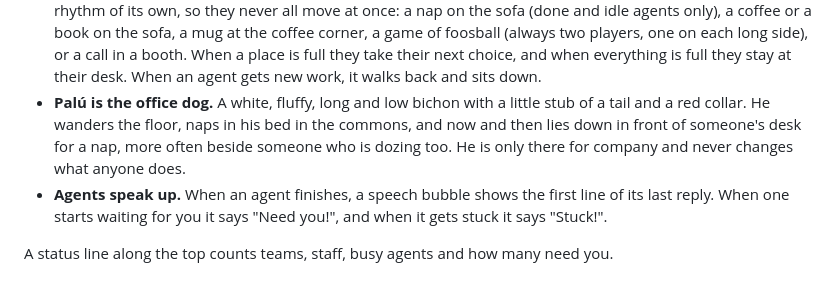
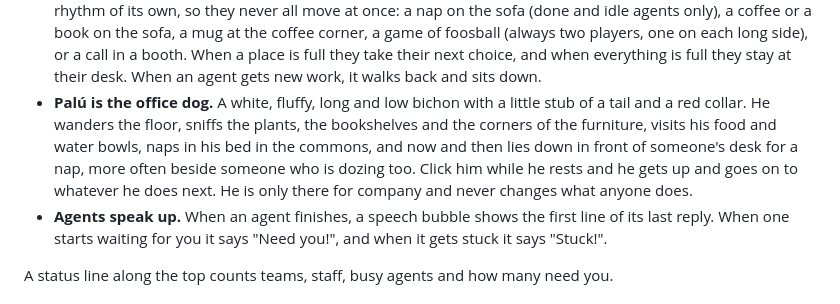
Before and after one commit to oscabreraCP/orca-tycoon, a Markdown page: README.md, the part around the change. GitHub-like rendering.

```diff
--- a/README.md
+++ b/README.md
@@ -46,9 +46,11 @@ The worker looks for the Orca CLI at `/Applications/Orca.app/Contents/Resources/
   place is full they take their next choice, and when everything is full they stay at their desk.
   When an agent gets new work, it walks back and sits down.
 - **Palú is the office dog.** A white, fluffy, long and low bichon with a little stub of a tail
-  and a red collar. He wanders the floor, naps in his bed in the commons, and now and then lies
-  down in front of someone's desk for a nap, more often beside someone who is dozing too. He is
-  only there for company and never changes what anyone does.
+  and a red collar. He wanders the floor, sniffs the plants, the bookshelves and the corners of
+  the furniture, visits his food and water bowls, naps in his bed in the commons, and now and
+  then lies down in front of someone's desk for a nap, more often beside someone who is dozing
+  too. Click him while he rests and he gets up and goes on to whatever he does next. He is only
+  there for company and never changes what anyone does.
 - **Agents speak up.** When an agent finishes, a speech bubble shows the first line of its last
   reply. When one starts waiting for you it says "Need you!", and when it gets stuck it says
   "Stuck!".
```
Also changed, not shown: docs/catalog/commons.png (added), docs/catalog/cover.png (added), docs/catalog/desks.png (added), docs/catalog/icon.png (added), docs/catalog/office.png (added), 3 other files.
